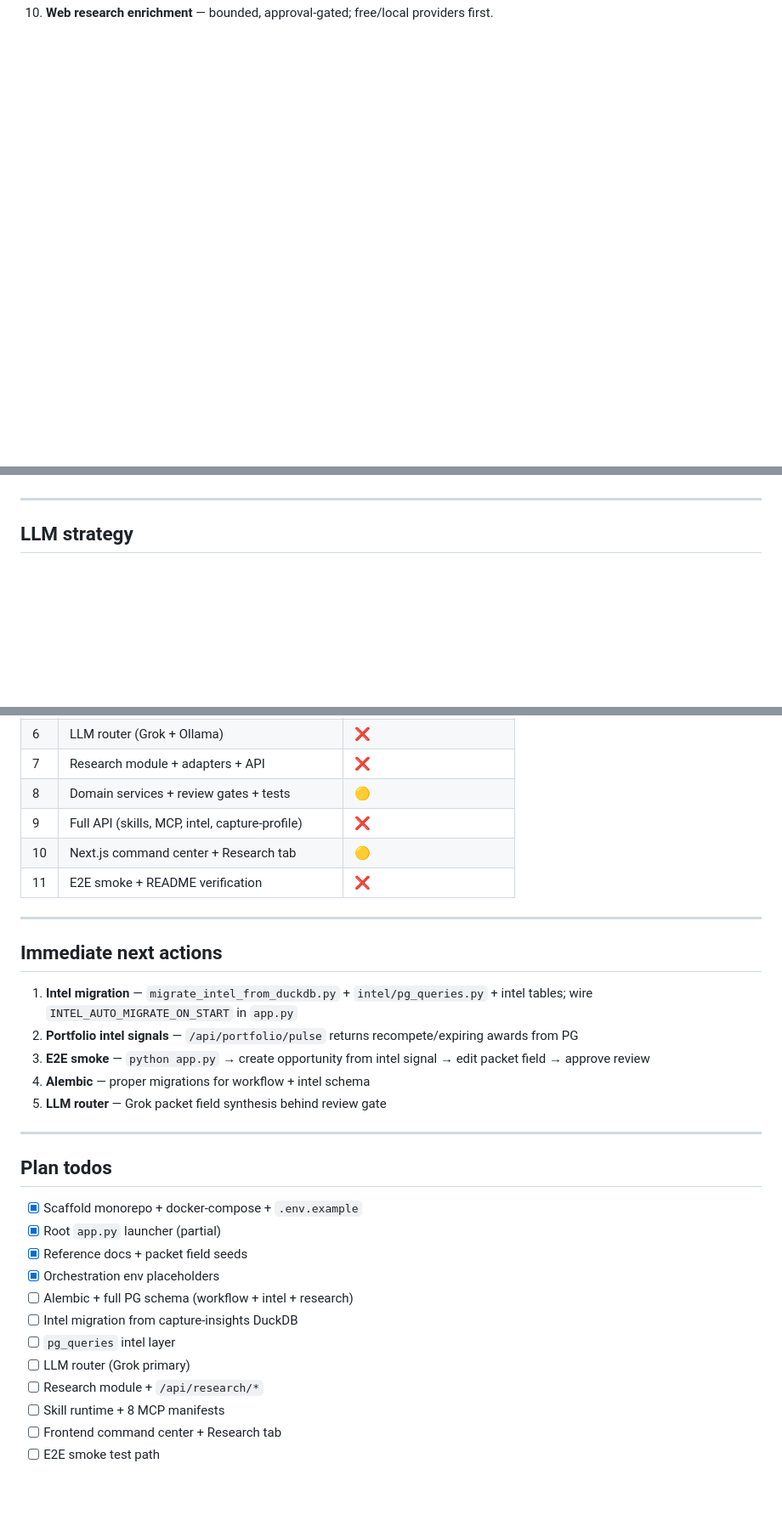
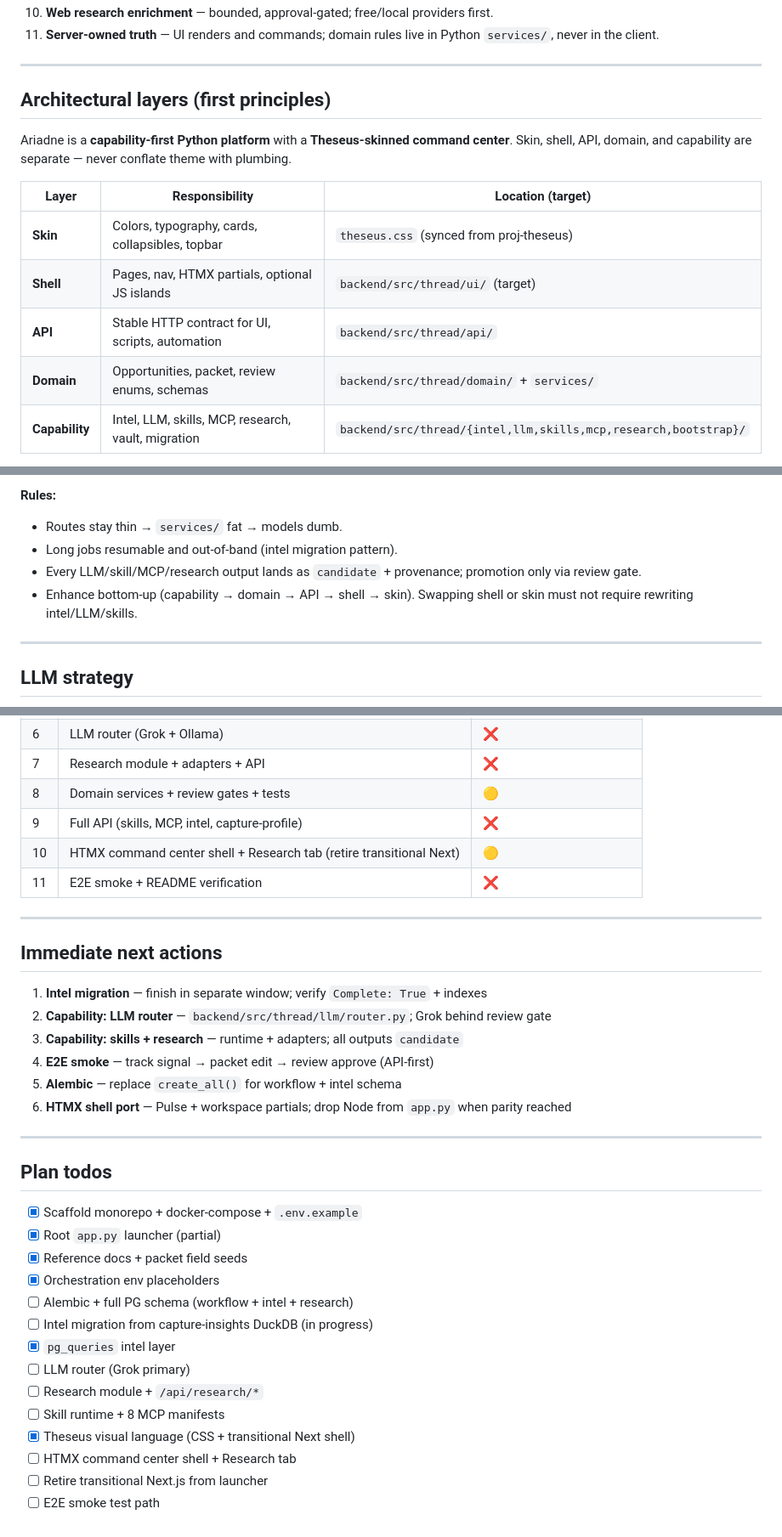
Before and after one commit to BdM-15/ariadne-capform, a Markdown page: docs/PLAN.md, 3 parts joined by grey strips. Shown at 85% size. Rendered like a GitHub page; blank space fills up the shorter version.

```diff
--- a/docs/PLAN.md
+++ b/docs/PLAN.md
@@ -69 +70,17 @@ We completed **Phase 0 scaffold** and diverted briefly into env alignment, git,
 10. **Web research enrichment** — bounded, approval-gated; free/local providers first.
+11. **Server-owned truth** — UI renders and commands; domain rules live in Python `services/`, never in the client.
+
+---
+
+## Architectural layers (first principles)
+
+Ariadne is a **capability-first Python platform** with a **Theseus-skinned command center**. Skin, shell, API, domain, and capability are separate — never conflate theme with plumbing.
+
+| Layer | Responsibility | Location (target) |
+|-------|----------------|-------------------|
+| **Skin** | Colors, typography, cards, collapsibles, topbar | `theseus.css` (synced from proj-theseus) |
+| **Shell** | Pages, nav, HTMX partials, optional JS islands | `backend/src/thread/ui/` (target) |
+| **API** | Stable HTTP contract for UI, scripts, automation | `backend/src/thread/api/` |
+| **Domain** | Opportunities, packet, review enums, schemas | `backend/src/thread/domain/` + `services/` |
+| **Capability** | Intel, LLM, skills, MCP, research, vault, migration | `backend/src/thread/{intel,llm,skills,mcp,research,bootstrap}/` |
+
@@ -70,3 +143,8 @@ We completed **Phase 0 scaffold** and diverted briefly into env alignment, git,
+**Rules:**
+- Routes stay thin → `services/` fat → models dumb.
+- Long jobs resumable and out-of-band (intel migration pattern).
+- Every LLM/skill/MCP/research output lands as `candidate` + provenance; promotion only via review gate.
+- Enhance bottom-up (capability → domain → API → shell → skin). Swapping shell or skin must not require rewriting intel/LLM/skills.
 
 ---
 
@@ -360,18 +467,19 @@ All AI/skill/research outputs land as `candidate` + `pending_review`. Promotion
 | 7 | Research module + adapters + API | ❌ |
 | 8 | Domain services + review gates + tests | 🟡 |
 | 9 | Full API (skills, MCP, intel, capture-profile) | ❌ |
-| 10 | Next.js command center + Research tab | 🟡 |
+| 10 | HTMX command center shell + Research tab (retire transitional Next) | 🟡 |
 | 11 | E2E smoke + README verification | ❌ |
 
 ---
 
 ## Immediate next actions
 
-1. **Intel migration** — `migrate_intel_from_duckdb.py` + `intel/pg_queries.py` + intel tables; wire `INTEL_AUTO_MIGRATE_ON_START` in `app.py`
-2. **Portfolio intel signals** — `/api/portfolio/pulse` returns recompete/expiring awards from PG
-3. **E2E smoke** — `python app.py` → create opportunity from intel signal → edit packet field → approve review
-4. **Alembic** — proper migrations for workflow + intel schema
-5. **LLM router** — Grok packet field synthesis behind review gate
+1. **Intel migration** — finish in separate window; verify `Complete: True` + indexes
+2. **Capability: LLM router** — `backend/src/thread/llm/router.py`; Grok behind review gate
+3. **Capability: skills + research** — runtime + adapters; all outputs `candidate`
+4. **E2E smoke** — track signal → packet edit → review approve (API-first)
+5. **Alembic** — replace `create_all()` for workflow + intel schema
+6. **HTMX shell port** — Pulse + workspace partials; drop Node from `app.py` when parity reached
 
 ---
 
@@ -382,10 +490,12 @@ All AI/skill/research outputs land as `candidate` + `pending_review`. Promotion
 - [x] Reference docs + packet field seeds
 - [x] Orchestration env placeholders
 - [ ] Alembic + full PG schema (workflow + intel + research)
-- [ ] Intel migration from capture-insights DuckDB
-- [ ] `pg_queries` intel layer
+- [ ] Intel migration from capture-insights DuckDB (in progress)
+- [x] `pg_queries` intel layer
 - [ ] LLM router (Grok primary)
 - [ ] Research module + `/api/research/*`
 - [ ] Skill runtime + 8 MCP manifests
-- [ ] Frontend command center + Research tab
+- [x] Theseus visual language (CSS + transitional Next shell)
+- [ ] HTMX command center shell + Research tab
+- [ ] Retire transitional Next.js from launcher
 - [ ] E2E smoke test path
```
Also changed, not shown: other parts of docs/PLAN.md (+130 -44 lines).
